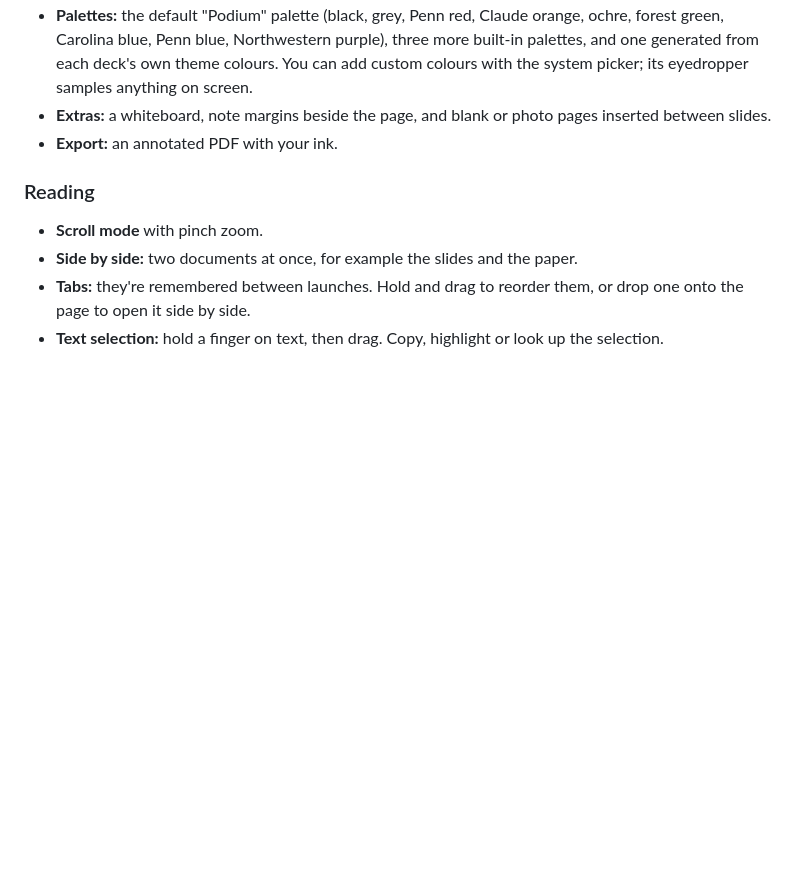
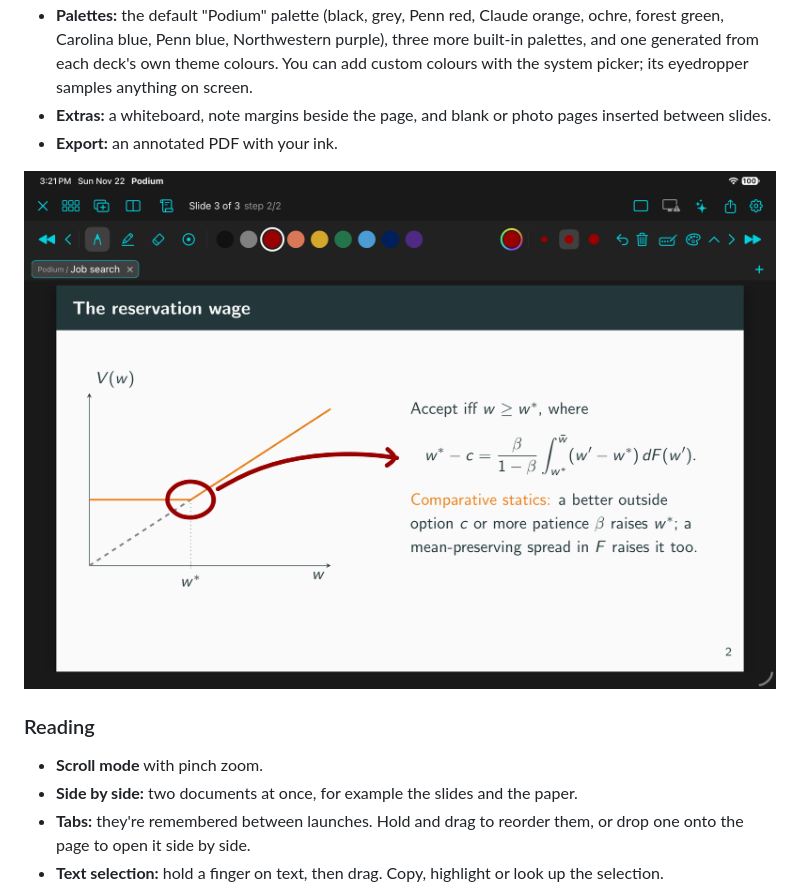
Before and after one commit to tiancan0725/podium, a Markdown page: README.md, the part around one of its changes. Drawn GitHub-style; pictures changed too: screenshots/sample-deck-ink.png (added); blank space fills up the shorter version.

Commit message:
README hero: an annotated ECON 720 lecture slide
Co-Authored-By: Claude Opus 5.5 <noreply@anthropic.com>

```diff
--- a/README.md
+++ b/README.md
@@ -28,6 +28,8 @@ The pointer follows the Pencil when it touches the screen or hovers just above i
 - **Palettes:** the default "Podium" palette (black, grey, Penn red, Claude orange, ochre, forest green, Carolina blue, Penn blue, Northwestern purple), three more built-in palettes, and one generated from each deck's own theme colours. You can add custom colours with the system picker; its eyedropper samples anything on screen.
 - **Extras:** a whiteboard, note margins beside the page, and blank or photo pages inserted between slides.
 - **Export:** an annotated PDF with your ink.
+
+![The sample deck with pen ink, in landscape](screenshots/sample-deck-ink.png)
 
 ### Reading
 - **Scroll mode** with pinch zoom.
```
Also changed, not shown: other parts of README.md (+1 -1 lines), screenshots/hero-beamer.png.
